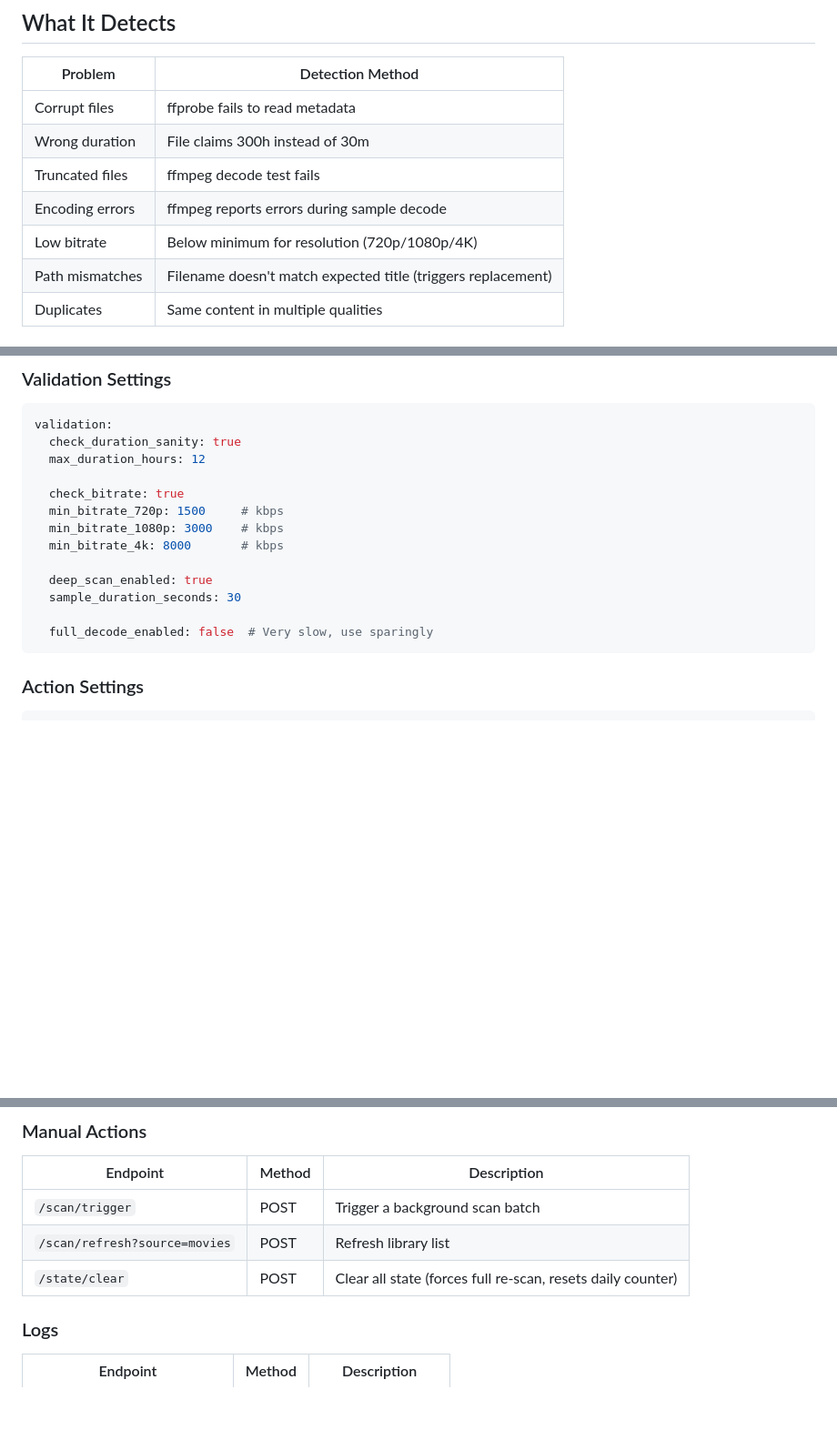
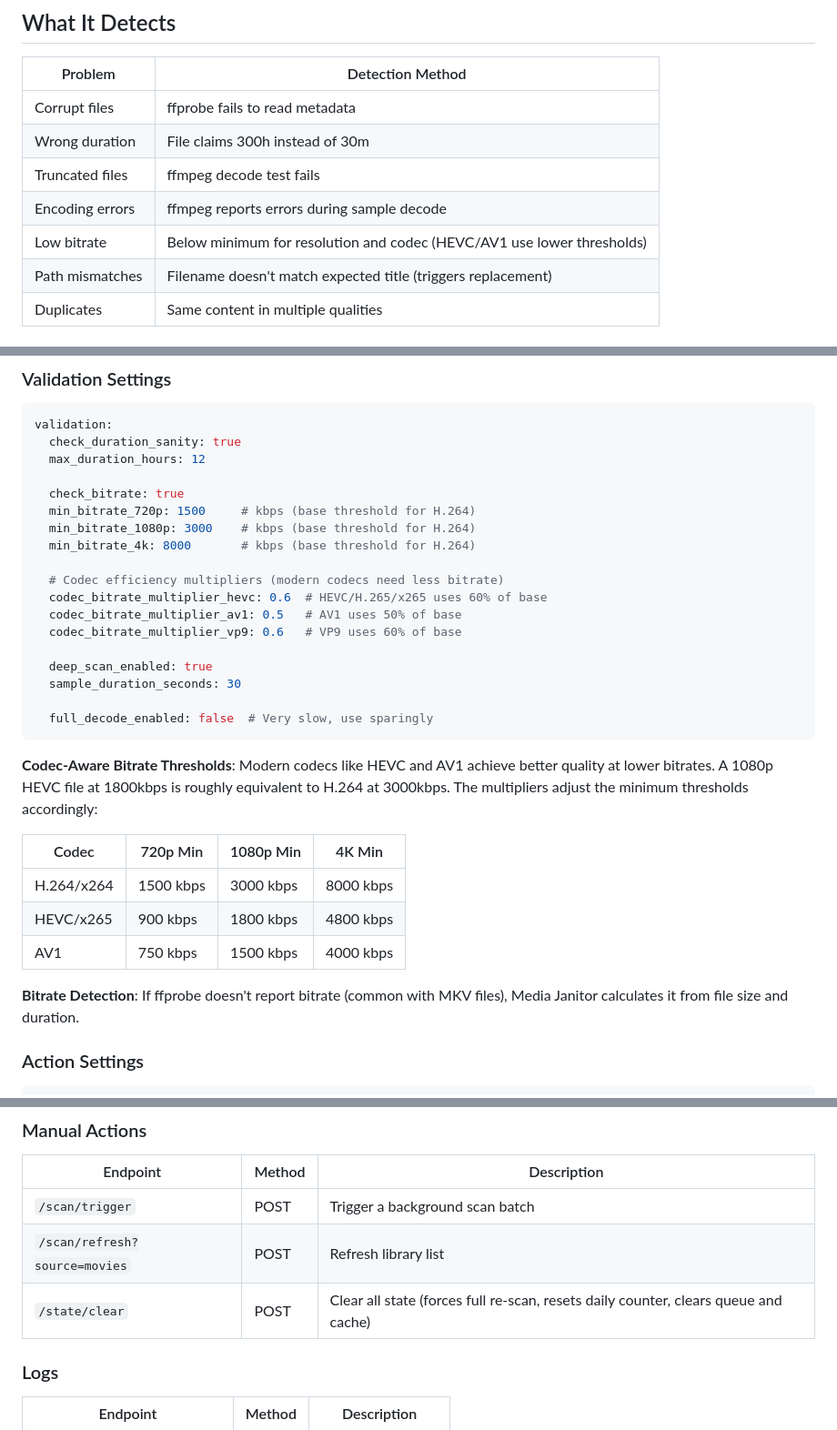
Before and after one commit to gnegelow-caylent/media-janitor, a Markdown page: README.md, 3 parts joined by grey strips. Shown at 91% size. Drawn GitHub-style; blank space fills up the shorter version.

Commit message:
Update documentation for codec-aware bitrate thresholds and recent features
- Document codec-aware bitrate validation (HEVC/AV1/VP9 use lower thresholds)
- Add bitrate threshold table showing actual minimums per codec
- Document bitrate calculation fallback from file size when ffprobe doesn't report it
- Add missing mapping warnings documentation
- Update state clear description to mention queue and cache reset

Co-Authored-By: Claude Opus 4.5 <noreply@anthropic.com>

````diff
--- a/README.md
+++ b/README.md
@@ -33,7 +33,7 @@ Access the web interface at `http://your-server:9000`
 | Wrong duration | File claims 300h instead of 30m |
 | Truncated files | ffmpeg decode test fails |
 | Encoding errors | ffmpeg reports errors during sample decode |
-| Low bitrate | Below minimum for resolution (720p/1080p/4K) |
+| Low bitrate | Below minimum for resolution and codec (HEVC/AV1 use lower thresholds) |
 | Path mismatches | Filename doesn't match expected title (triggers replacement) |
 | Duplicates | Same content in multiple qualities |
 
@@ -209,15 +211,30 @@ validation:
   max_duration_hours: 12
 
   check_bitrate: true
-  min_bitrate_720p: 1500     # kbps
-  min_bitrate_1080p: 3000    # kbps
-  min_bitrate_4k: 8000       # kbps
+  min_bitrate_720p: 1500     # kbps (base threshold for H.264)
+  min_bitrate_1080p: 3000    # kbps (base threshold for H.264)
+  min_bitrate_4k: 8000       # kbps (base threshold for H.264)
+
+  # Codec efficiency multipliers (modern codecs need less bitrate)
+  codec_bitrate_multiplier_hevc: 0.6  # HEVC/H.265/x265 uses 60% of base
+  codec_bitrate_multiplier_av1: 0.5   # AV1 uses 50% of base
+  codec_bitrate_multiplier_vp9: 0.6   # VP9 uses 60% of base
 
   deep_scan_enabled: true
   sample_duration_seconds: 30
 
   full_decode_enabled: false  # Very slow, use sparingly
 ```
+
+**Codec-Aware Bitrate Thresholds**: Modern codecs like HEVC and AV1 achieve better quality at lower bitrates. A 1080p HEVC file at 1800kbps is roughly equivalent to H.264 at 3000kbps. The multipliers adjust the minimum thresholds accordingly:
+
+| Codec | 720p Min | 1080p Min | 4K Min |
+|-------|----------|-----------|--------|
+| H.264/x264 | 1500 kbps | 3000 kbps | 8000 kbps |
+| HEVC/x265 | 900 kbps | 1800 kbps | 4800 kbps |
+| AV1 | 750 kbps | 1500 kbps | 4000 kbps |
+
+**Bitrate Detection**: If ffprobe doesn't report bitrate (common with MKV files), Media Janitor calculates it from file size and duration.
 
 ### Action Settings
 
@@ -369,7 +386,7 @@ logging:
 |----------|--------|-------------|
 | `/scan/trigger` | POST | Trigger a background scan batch |
 | `/scan/refresh?source=movies` | POST | Refresh library list |
-| `/state/clear` | POST | Clear all state (forces full re-scan, resets daily counter) |
+| `/state/clear` | POST | Clear all state (forces full re-scan, resets daily counter, clears queue and cache) |
 
 ### Logs
 
````
Also changed, not shown: other parts of README.md (+2 -0 lines).
